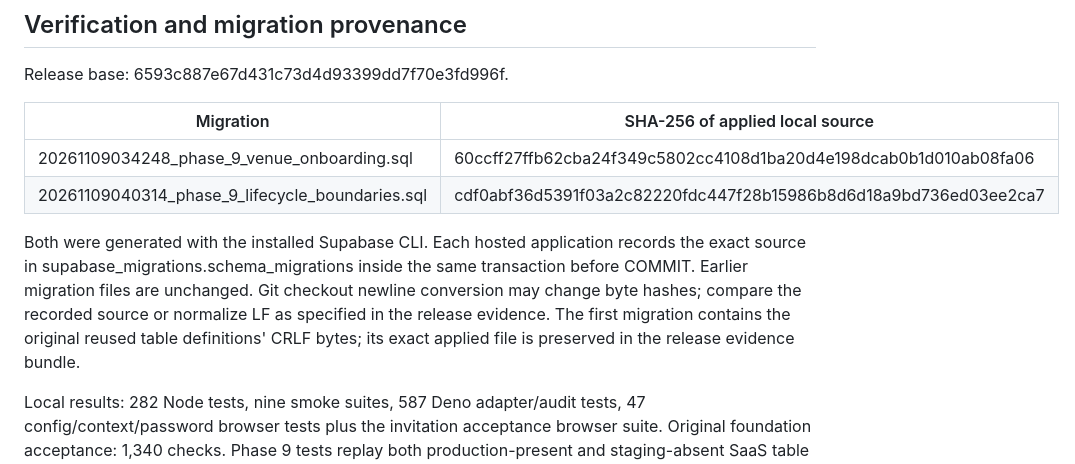
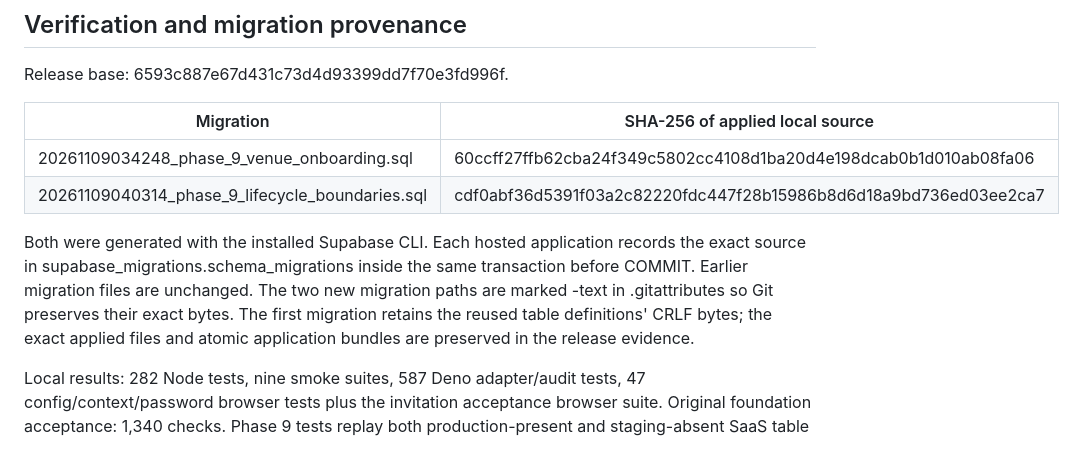
Before and after one commit to trevordanieleitel-collab/doorflow-demo, a Markdown page: docs/PHASE_9_RUNBOOK.md, the part around the change. Rendered like a GitHub page.

Commit message:
Record Phase 9 production acceptance and email activation handoff

```diff
--- a/docs/PHASE_9_RUNBOOK.md
+++ b/docs/PHASE_9_RUNBOOK.md
@@ -44,7 +44,7 @@ Release base: 6593c887e67d431c73d4d93399dd7f70e3fd996f.
 | 20261109034248_phase_9_venue_onboarding.sql | 60ccff27ffb62cba24f349c5802cc4108d1ba20d4e198dcab0b1d010ab08fa06 |
 | 20261109040314_phase_9_lifecycle_boundaries.sql | cdf0abf36d5391f03a2c82220fdc447f28b15986b8d6d18a9bd736ed03ee2ca7 |
 
-Both were generated with the installed Supabase CLI. Each hosted application records the exact source in supabase_migrations.schema_migrations inside the same transaction before COMMIT. Earlier migration files are unchanged. Git checkout newline conversion may change byte hashes; compare the recorded source or normalize LF as specified in the release evidence. The first migration contains the original reused table definitions' CRLF bytes; its exact applied file is preserved in the release evidence bundle.
+Both were generated with the installed Supabase CLI. Each hosted application records the exact source in supabase_migrations.schema_migrations inside the same transaction before COMMIT. Earlier migration files are unchanged. The two new migration paths are marked -text in .gitattributes so Git preserves their exact bytes. The first migration retains the reused table definitions' CRLF bytes; the exact applied files and atomic application bundles are preserved in the release evidence.
 
 Local results: 282 Node tests, nine smoke suites, 587 Deno adapter/audit tests, 47 config/context/password browser tests plus the invitation acceptance browser suite. Original foundation acceptance: 1,340 checks. Phase 9 tests replay both production-present and staging-absent SaaS table shapes, with 180 actual RLS probes plus onboarding/idempotency/lifecycle assertions. PGlite runtime used here: 0.3.16, PostgreSQL 17.5 WASM. No skipped database tests.
 
```
Also changed, not shown: docs/PHASE_9_RELEASE.md (added, +71 -0 lines).
